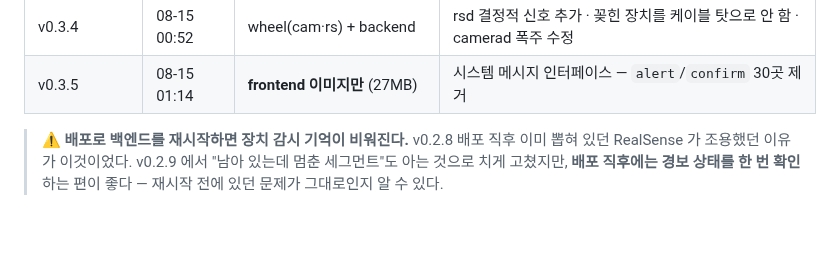
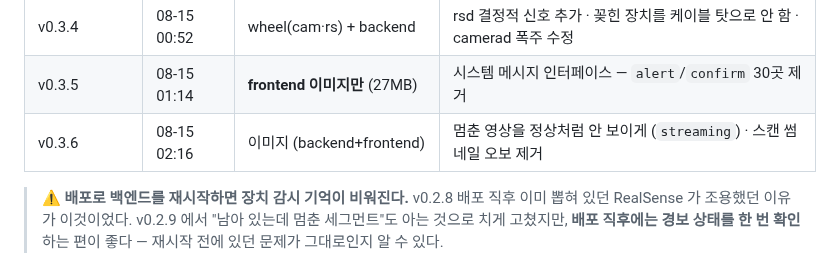
Before and after one commit to WeGo-Robotics/wego-piper-web, a Markdown page: deploy/RELEASE-CHECKLIST.md, the part around the change. GitHub-like rendering; blank space fills up the shorter version.

Commit message:
Record the v0.3.6 deploy
Co-Authored-By: Claude Opus 5 <noreply@anthropic.com>

```diff
--- a/deploy/RELEASE-CHECKLIST.md
+++ b/deploy/RELEASE-CHECKLIST.md
@@ -177,6 +177,7 @@ git tag --sort=-v:refname | head -1     # 예: v0.3.1 → 다음은 v0.3.2
 | v0.3.3 | 08-15 00:32 | **세 레이어 전부** | robotd 도 같은 판정 — `/sys/class/net` 소멸 |
 | v0.3.4 | 08-15 00:52 | wheel(cam·rs) + backend | rsd 결정적 신호 추가 · 꽂힌 장치를 케이블 탓으로 안 함 · camerad 폭주 수정 |
 | v0.3.5 | 08-15 01:14 | **frontend 이미지만** (27MB) | 시스템 메시지 인터페이스 — `alert`/`confirm` 30곳 제거 |
+| v0.3.6 | 08-15 02:16 | 이미지 (backend+frontend) | 멈춘 영상을 정상처럼 안 보이게 (`streaming`) · 스캔 썸네일 오보 제거 |
 
 > ⚠ **배포로 백엔드를 재시작하면 장치 감시 기억이 비워진다.** v0.2.8 배포 직후
 > 이미 뽑혀 있던 RealSense 가 조용했던 이유가 이것이었다. v0.2.9 에서 "남아 있는데
```
